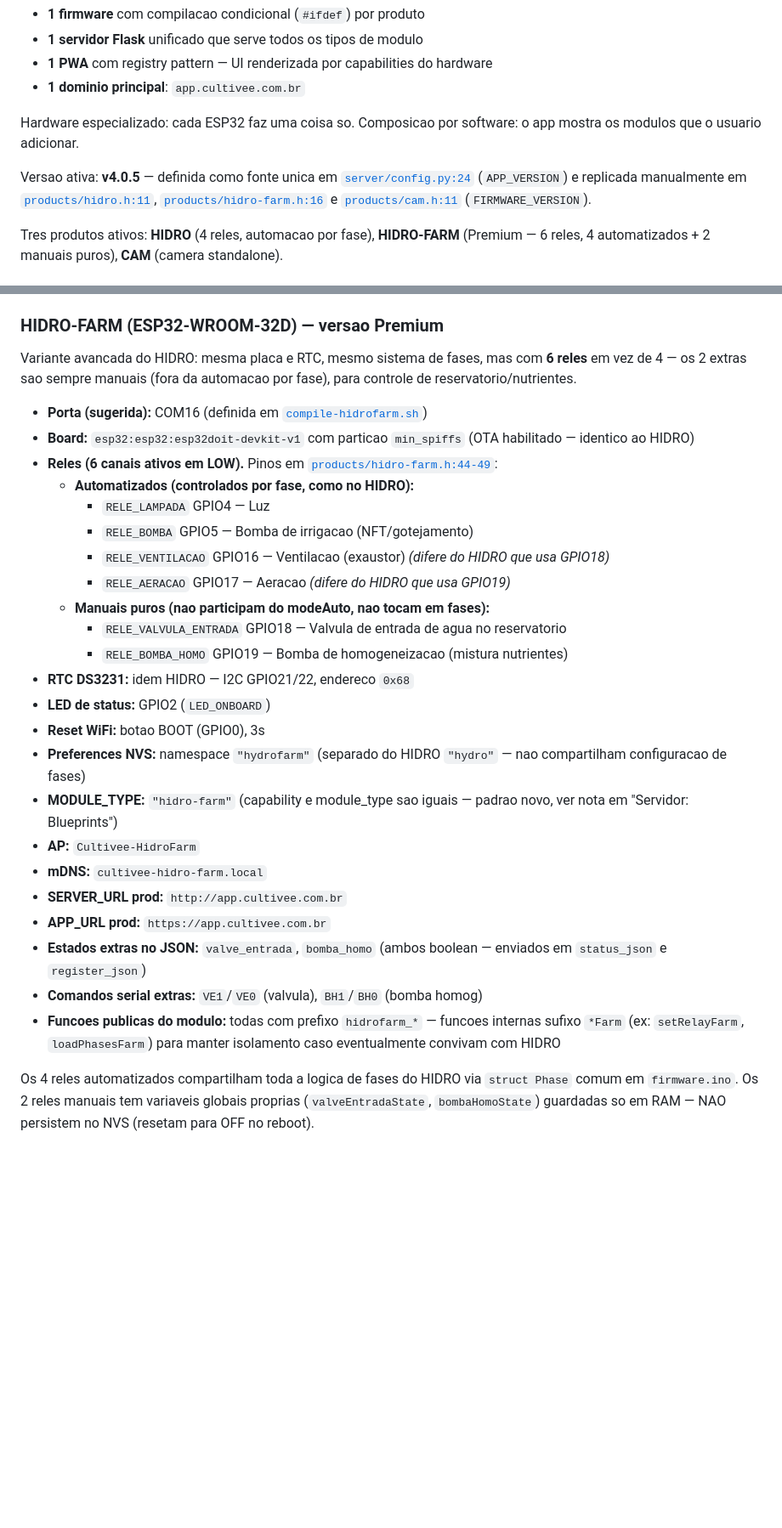
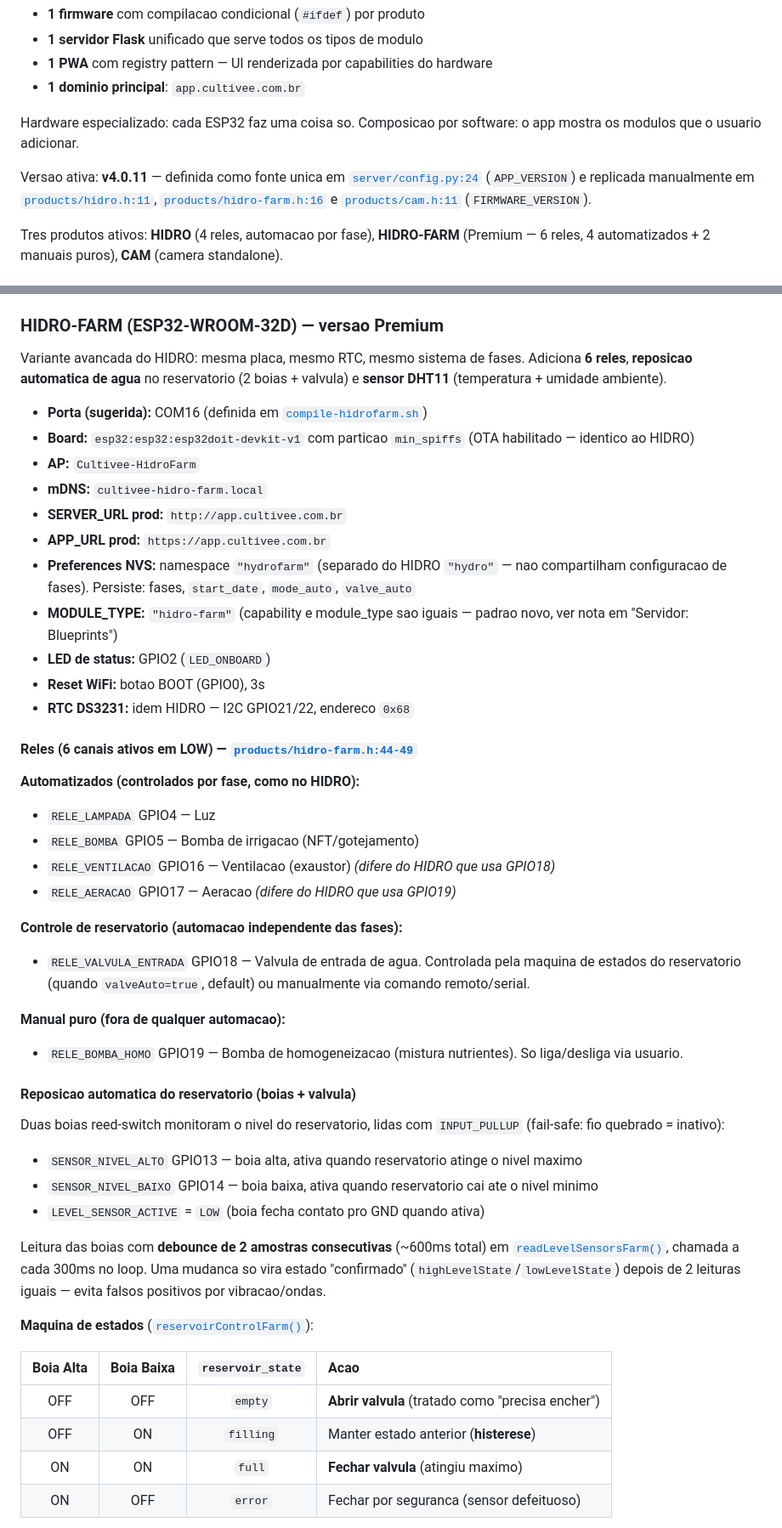
Before and after one commit to mardoqueucosta/cultivee-platform, a Markdown page: CLAUDE.md, 2 parts joined by grey strips. Shown at 85% size. Drawn GitHub-style; blank space fills up the shorter version.

```diff
--- a/CLAUDE.md
+++ b/CLAUDE.md
@@ -31,7 +31,7 @@ Plataforma IoT para cultivo inteligente. Arquitetura modular:
 Hardware especializado: cada ESP32 faz uma coisa so.
 Composicao por software: o app mostra os modulos que o usuario adicionar.
 
-Versao ativa: **v4.0.5** — definida como fonte unica em [`server/config.py:24`](./server/config.py) (`APP_VERSION`) e replicada manualmente em [`products/hidro.h:11`](./products/hidro.h), [`products/hidro-farm.h:16`](./products/hidro-farm.h) e [`products/cam.h:11`](./products/cam.h) (`FIRMWARE_VERSION`).
+Versao ativa: **v4.0.11** — definida como fonte unica em [`server/config.py:24`](./server/config.py) (`APP_VERSION`) e replicada manualmente em [`products/hidro.h:11`](./products/hidro.h), [`products/hidro-farm.h:16`](./products/hidro-farm.h) e [`products/cam.h:11`](./products/cam.h) (`FIRMWARE_VERSION`).
 
 Tres produtos ativos: **HIDRO** (4 reles, automacao por fase), **HIDRO-FARM** (Premium — 6 reles, 4 automatizados + 2 manuais puros), **CAM** (camera standalone).
 
@@ -200,30 +200,49 @@ ESP32 boot → connectWiFi → registerOnServer (POST /api/modules/register)
 
 ### HIDRO-FARM (ESP32-WROOM-32D) — versao Premium
 
-Variante avancada do HIDRO: mesma placa e RTC, mesmo sistema de fases, mas com **6 reles** em vez de 4 — os 2 extras sao sempre manuais (fora da automacao por fase), para controle de reservatorio/nutrientes.
+Variante avancada do HIDRO: mesma placa, mesmo RTC, mesmo sistema de fases. Adiciona **6 reles**, **reposicao automatica de agua** no reservatorio (2 boias + valvula) e **sensor DHT11** (temperatura + umidade ambiente).
 
 - **Porta (sugerida):** COM16 (definida em [`compile-hidrofarm.sh`](./compile-hidrofarm.sh))
 - **Board:** `esp32:esp32:esp32doit-devkit-v1` com particao `min_spiffs` (OTA habilitado — identico ao HIDRO)
-- **Reles (6 canais ativos em LOW).** Pinos em [`products/hidro-farm.h:44-49`](./products/hidro-farm.h):
-  - **Automatizados (controlados por fase, como no HIDRO):**
-    - `RELE_LAMPADA` GPIO4 — Luz
-    - `RELE_BOMBA` GPIO5 — Bomba de irrigacao (NFT/gotejamento)
-    - `RELE_VENTILACAO` GPIO16 — Ventilacao (exaustor) *(difere do HIDRO que usa GPIO18)*
-    - `RELE_AERACAO` GPIO17 — Aeracao *(difere do HIDRO que usa GPIO19)*
-  - **Manuais puros (nao participam do modeAuto, nao tocam em fases):**
-    - `RELE_VALVULA_ENTRADA` GPIO18 — Valvula de entrada de agua no reservatorio
-    - `RELE_BOMBA_HOMO` GPIO19 — Bomba de homogeneizacao (mistura nutrientes)
-- **RTC DS3231:** idem HIDRO — I2C GPIO21/22, endereco `0x68`
-- **LED de status:** GPIO2 (`LED_ONBOARD`)
-- **Reset WiFi:** botao BOOT (GPIO0), 3s
-- **Preferences NVS:** namespace `"hydrofarm"` (separado do HIDRO `"hydro"` — nao compartilham configuracao de fases)
-- **MODULE_TYPE:** `"hidro-farm"` (capability e module_type sao iguais — padrao novo, ver nota em "Servidor: Blueprints")
 - **AP:** `Cultivee-HidroFarm`
 - **mDNS:** `cultivee-hidro-farm.local`
 - **SERVER_URL prod:** `http://app.cultivee.com.br`
 - **APP_URL prod:** `https://app.cultivee.com.br`
-- **Estados extras no JSON:** `valve_entrada`, `bomba_homo` (ambos boolean — enviados em `status_json` e `register_json`)
-- **Comandos serial extras:** `VE1`/`VE0` (valvula), `BH1`/`BH0` (bomba homog)
-- **Funcoes publicas do modulo:** todas com prefixo `hidrofarm_*` — funcoes internas sufixo `*Farm` (ex: `setRelayFarm`, `loadPhasesFarm`) para manter isolamento caso eventualmente convivam com HIDRO
+- **Preferences NVS:** namespace `"hydrofarm"` (separado do HIDRO `"hydro"` — nao compartilham configuracao de fases). Persiste: fases, `start_date`, `mode_auto`, `valve_auto`
+- **MODULE_TYPE:** `"hidro-farm"` (capability e module_type sao iguais — padrao novo, ver nota em "Servidor: Blueprints")
+- **LED de status:** GPIO2 (`LED_ONBOARD`)
+- **Reset WiFi:** botao BOOT (GPIO0), 3s
+- **RTC DS3231:** idem HIDRO — I2C GPIO21/22, endereco `0x68`
 
-Os 4 reles automatizados compartilham toda a logica de fases do HIDRO via `struct Phase` comum em `firmware.ino`. Os 2 reles manuais tem variaveis globais proprias (`valveEntradaState`, `bombaHomoState`) guardadas so em RAM — NAO persistem no NVS (resetam para OFF no reboot).
+#### Reles (6 canais ativos em LOW) — [`products/hidro-farm.h:44-49`](./products/hidro-farm.h)
+
+**Automatizados (controlados por fase, como no HIDRO):**
+- `RELE_LAMPADA` GPIO4 — Luz
+- `RELE_BOMBA` GPIO5 — Bomba de irrigacao (NFT/gotejamento)
+- `RELE_VENTILACAO` GPIO16 — Ventilacao (exaustor) *(difere do HIDRO que usa GPIO18)*
+- `RELE_AERACAO` GPIO17 — Aeracao *(difere do HIDRO que usa GPIO19)*
+
+**Controle de reservatorio (automacao independente das fases):**
+- `RELE_VALVULA_ENTRADA` GPIO18 — Valvula de entrada de agua. Controlada pela maquina de estados do reservatorio (quando `valveAuto=true`, default) ou manualmente via comando remoto/serial.
+
+**Manual puro (fora de qualquer automacao):**
+- `RELE_BOMBA_HOMO` GPIO19 — Bomba de homogeneizacao (mistura nutrientes). So liga/desliga via usuario.
+
+#### Reposicao automatica do reservatorio (boias + valvula)
+
+Duas boias reed-switch monitoram o nivel do reservatorio, lidas com `INPUT_PULLUP` (fail-safe: fio quebrado = inativo):
+- `SENSOR_NIVEL_ALTO` GPIO13 — boia alta, ativa quando reservatorio atinge o nivel maximo
+- `SENSOR_NIVEL_BAIXO` GPIO14 — boia baixa, ativa quando reservatorio cai ate o nivel minimo
+- `LEVEL_SENSOR_ACTIVE` = `LOW` (boia fecha contato pro GND quando ativa)
+
+Leitura das boias com **debounce de 2 amostras consecutivas** (~600ms total) em [`readLevelSensorsFarm()`](./firmware/mod_hidrofarm.h), chamada a cada 300ms no loop. Uma mudanca so vira estado "confirmado" (`highLevelState`/`lowLevelState`) depois de 2 leituras iguais — evita falsos positivos por vibracao/ondas.
+
+**Maquina de estados** ([`reservoirControlFarm()`](./firmware/mod_hidrofarm.h)):
+
+| Boia Alta | Boia Baixa | `reservoir_state` | Acao |
+|:---:|:---:|:---:|:---|
+| OFF | OFF | `empty` | **Abrir valvula** (tratado como "precisa encher") |
+| OFF | ON | `filling` | Manter estado anterior (**histerese**) |
+| ON | ON | `full` | **Fechar valvula** (atingiu maximo) |
+| ON | OFF | `error` | Fechar por seguranca (sensor defeituoso) |
+
```
Also changed, not shown: other parts of CLAUDE.md (+63 -1 lines).
